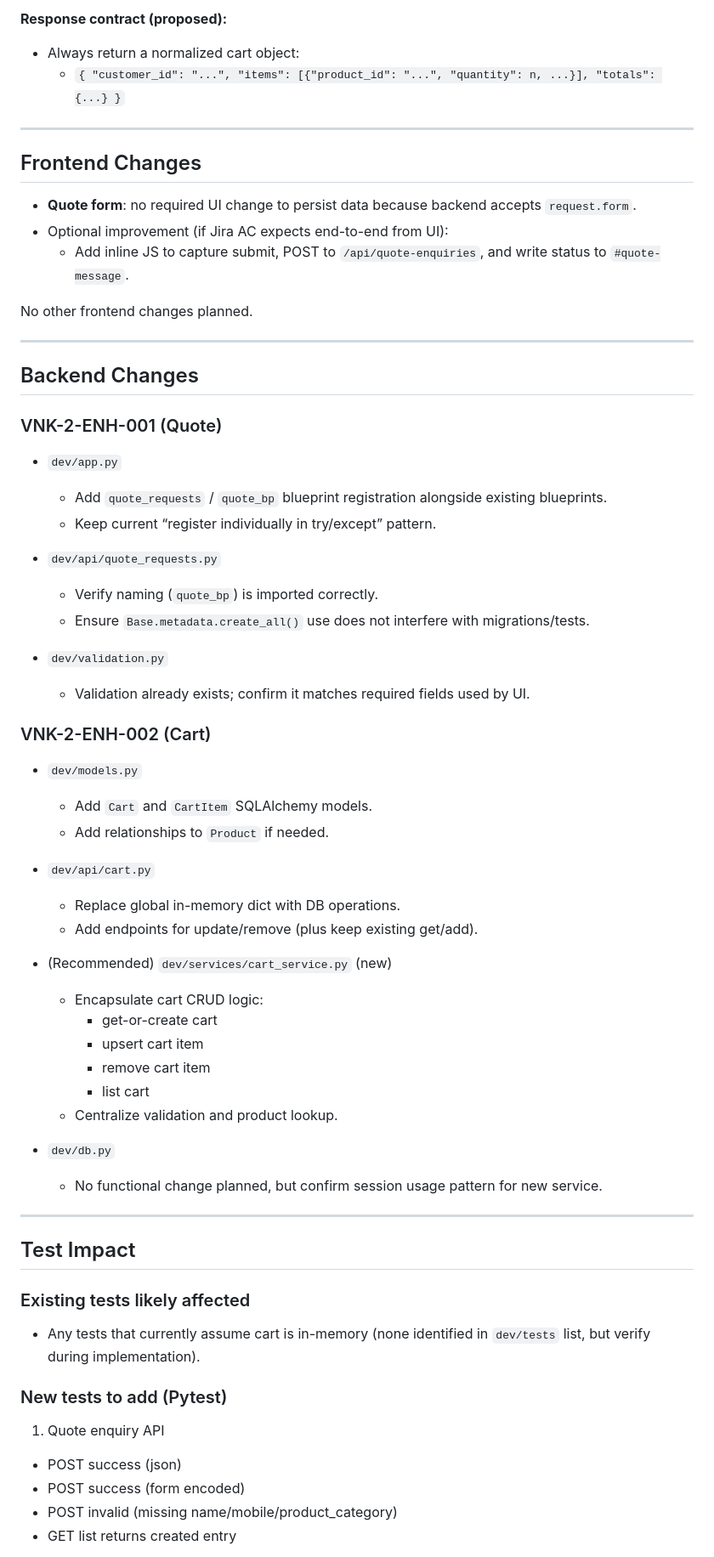
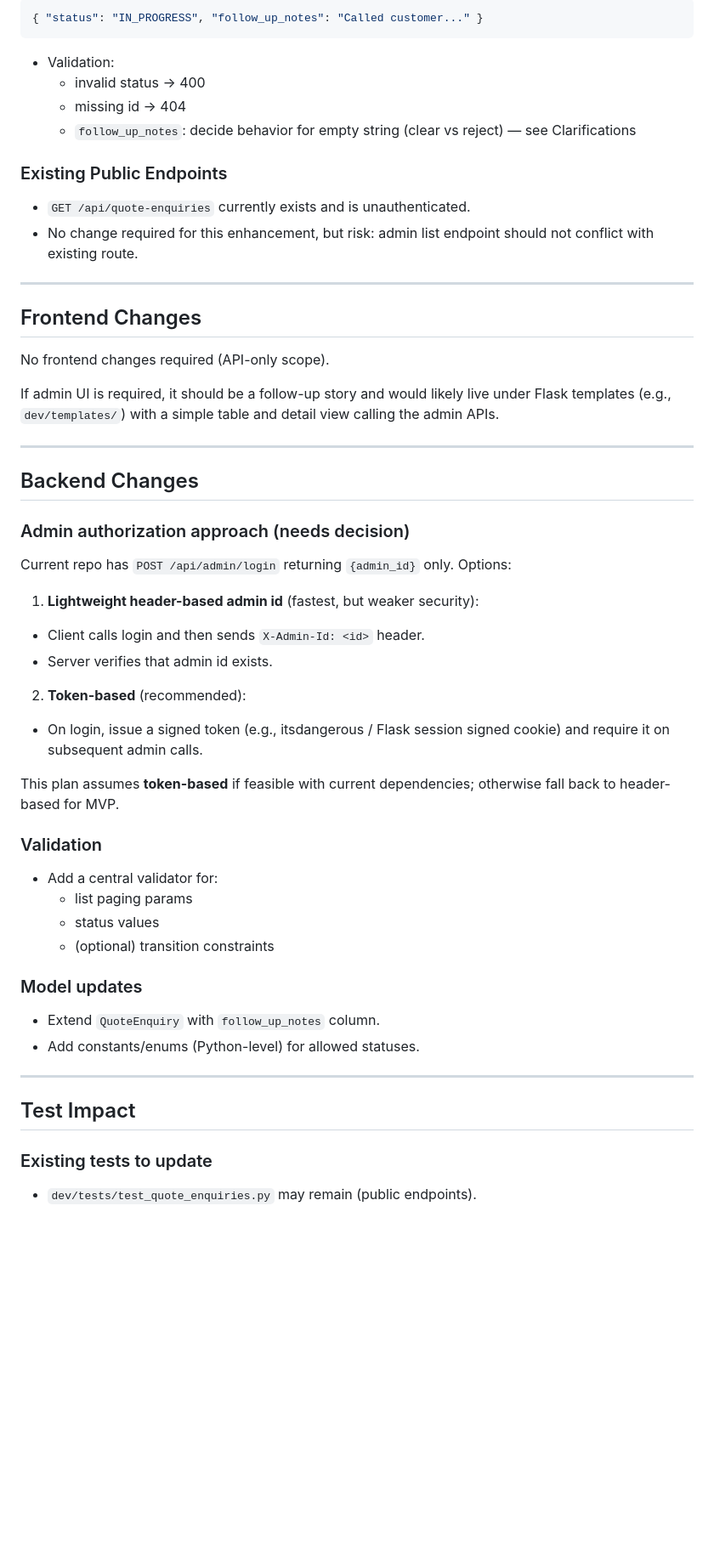
Before and after one commit to sonambavisetti-cmd/capstron, a Markdown page: dev/impl-plan.md, the part around one of its changes. Shown at 85% size. Rendered like a GitHub page; blank space fills up the shorter version.

````diff
--- a/dev/impl-plan.md
+++ b/dev/impl-plan.md
@@ -189,62 +155,55 @@ Add the following models/tables (names can be adjusted to match repo conventions
 
-**Response contract (proposed):**
-- Always return a normalized cart object:
-  - `{ "customer_id": "...", "items": [{"product_id": "...", "quantity": n, ...}], "totals": {...} }`
+```json
+{ "status": "IN_PROGRESS", "follow_up_notes": "Called customer..." }
+```
+
+- Validation:
+  - invalid status → 400
+  - missing id → 404
+  - `follow_up_notes`: decide behavior for empty string (clear vs reject) — see Clarifications
+
+### Existing Public Endpoints
+- `GET /api/quote-enquiries` currently exists and is unauthenticated.
+- No change required for this enhancement, but risk: admin list endpoint should not conflict with existing route.
 
 ---
 
 ## Frontend Changes
-- **Quote form**: no required UI change to persist data because backend accepts `request.form`.
-- Optional improvement (if Jira AC expects end-to-end from UI):
-  - Add inline JS to capture submit, POST to `/api/quote-enquiries`, and write status to `#quote-message`.
 
-No other frontend changes planned.
+No frontend changes required (API-only scope).
+
+If admin UI is required, it should be a follow-up story and would likely live under Flask templates (e.g., `dev/templates/`) with a simple table and detail view calling the admin APIs.
 
 ---
 
 ## Backend Changes
-### VNK-2-ENH-001 (Quote)
-- `dev/app.py`
-  - Add `quote_requests` / `quote_bp` blueprint registration alongside existing blueprints.
-  - Keep current “register individually in try/except” pattern.
 
-- `dev/api/quote_requests.py`
-  - Verify naming (`quote_bp`) is imported correctly.
-  - Ensure `Base.metadata.create_all()` use does not interfere with migrations/tests.
+### Admin authorization approach (needs decision)
+Current repo has `POST /api/admin/login` returning `{admin_id}` only. Options:
 
-- `dev/validation.py`
-  - Validation already exists; confirm it matches required fields used by UI.
+1) **Lightweight header-based admin id** (fastest, but weaker security):
+- Client calls login and then sends `X-Admin-Id: <id>` header.
+- Server verifies that admin id exists.
 
-### VNK-2-ENH-002 (Cart)
-- `dev/models.py`
-  - Add `Cart` and `CartItem` SQLAlchemy models.
-  - Add relationships to `Product` if needed.
+2) **Token-based** (recommended):
+- On login, issue a signed token (e.g., itsdangerous / Flask session signed cookie) and require it on subsequent admin calls.
 
-- `dev/api/cart.py`
-  - Replace global in-memory dict with DB operations.
-  - Add endpoints for update/remove (plus keep existing get/add).
+This plan assumes **token-based** if feasible with current dependencies; otherwise fall back to header-based for MVP.
 
-- (Recommended) `dev/services/cart_service.py` (new)
-  - Encapsulate cart CRUD logic:
-    - get-or-create cart
-    - upsert cart item
-    - remove cart item
-    - list cart
-  - Centralize validation and product lookup.
+### Validation
+- Add a central validator for:
+  - list paging params
+  - status values
+  - (optional) transition constraints
 
-- `dev/db.py`
-  - No functional change planned, but confirm session usage pattern for new service.
+### Model updates
+- Extend `QuoteEnquiry` with `follow_up_notes` column.
+- Add constants/enums (Python-level) for allowed statuses.
 
 ---
 
 ## Test Impact
-### Existing tests likely affected
-- Any tests that currently assume cart is in-memory (none identified in `dev/tests` list, but verify during implementation).
 
-### New tests to add (Pytest)
-1) Quote enquiry API
-- POST success (json)
-- POST success (form encoded)
-- POST invalid (missing name/mobile/product_category)
-- GET list returns created entry
+### Existing tests to update
+- `dev/tests/test_quote_enquiries.py` may remain (public endpoints).
 
````
Also changed, not shown: other parts of dev/impl-plan.md (+168 -229 lines).
